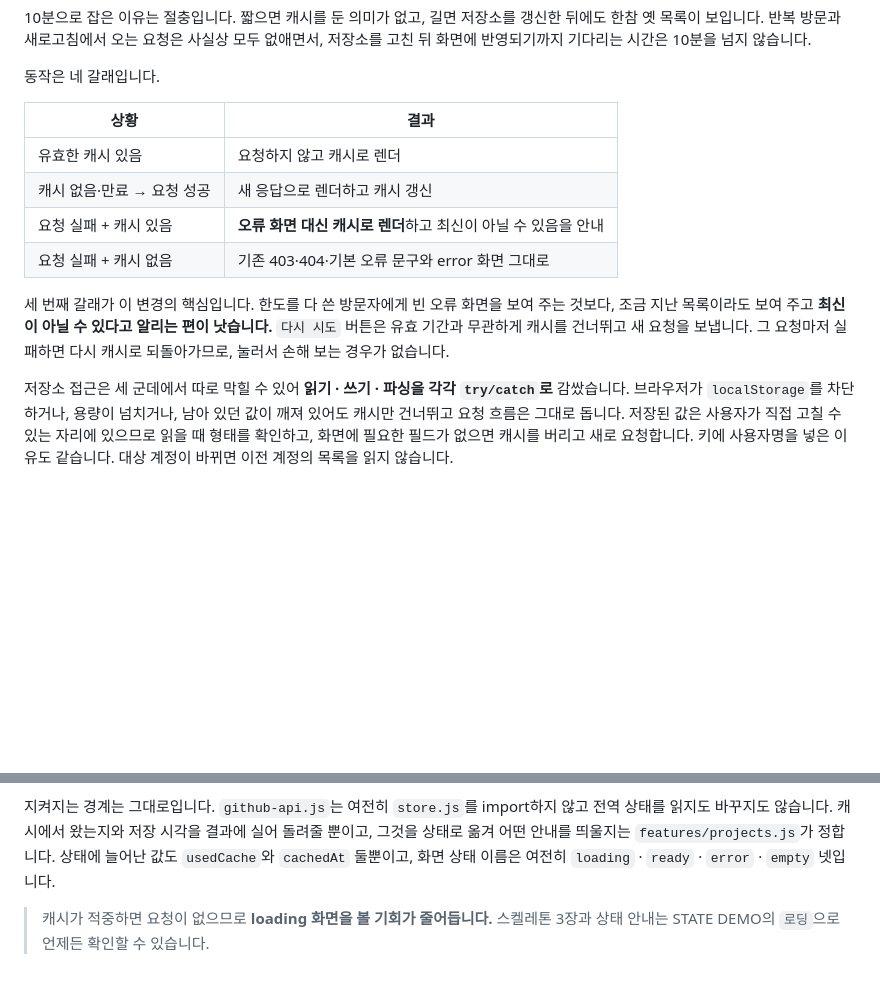
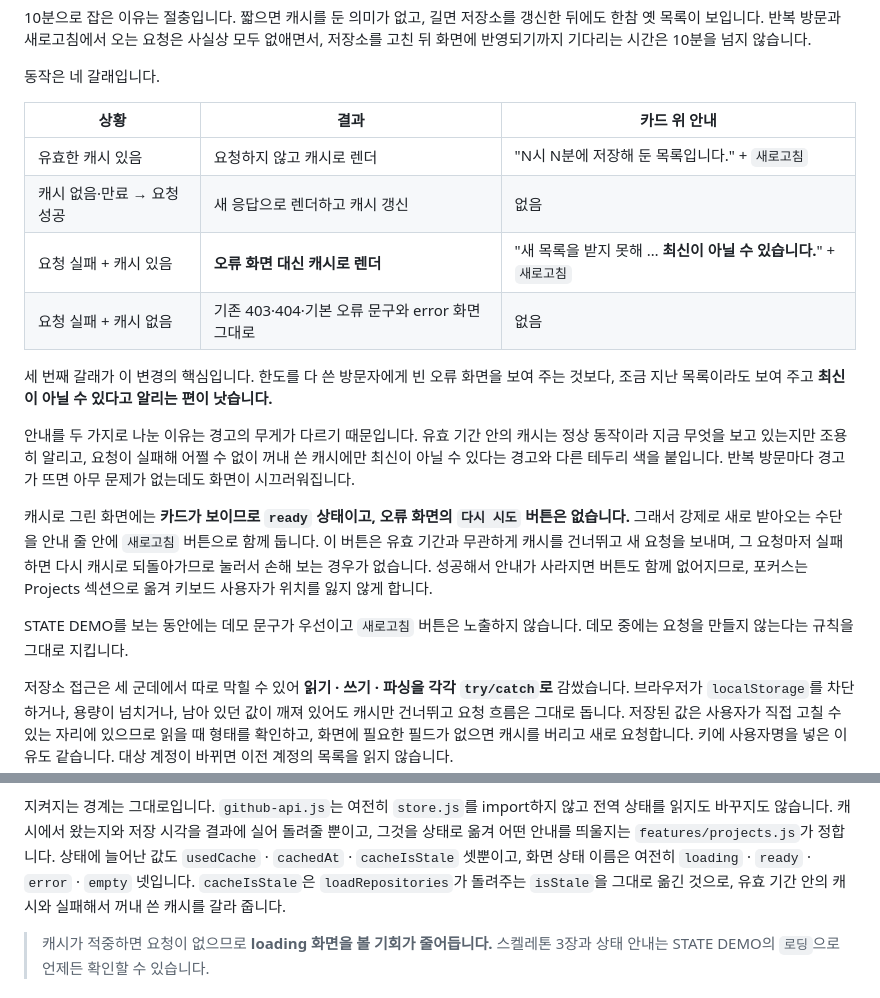
Before and after one commit to b0e2/b1-1, a Markdown page: README.md, 2 parts joined by grey strips. Rendered like a GitHub page; blank space fills up the shorter version.

Commit message:
docs: 캐시 안내 두 갈래와 새로고침 버튼 기록
- 유효 캐시와 실패 대체의 안내 문구 차이를 표에 넣고 그렇게 나눈 이유를 적는다.
- 캐시 화면에는 다시 시도가 없어 안내 줄의 새로고침이 강제 요청 경로임을 적는다.
- 데모 중 새로고침을 노출하지 않는 규칙과 포커스 이동을 적는다.
- 상태에 더해진 값을 usedCache, cachedAt, cacheIsStale 셋으로 갱신한다.

```diff
--- a/README.md
+++ b/README.md
@@ -333,17 +333,29 @@ loadProjects()
 
 동작은 네 갈래입니다.
 
-| 상황 | 결과 |
-| --- | --- |
-| 유효한 캐시 있음 | 요청하지 않고 캐시로 렌더 |
-| 캐시 없음·만료 → 요청 성공 | 새 응답으로 렌더하고 캐시 갱신 |
-| 요청 실패 + 캐시 있음 | **오류 화면 대신 캐시로 렌더**하고 최신이 아닐 수 있음을 안내 |
-| 요청 실패 + 캐시 없음 | 기존 403·404·기본 오류 문구와 error 화면 그대로 |
+| 상황 | 결과 | 카드 위 안내 |
+| --- | --- | --- |
+| 유효한 캐시 있음 | 요청하지 않고 캐시로 렌더 | "N시 N분에 저장해 둔 목록입니다." + `새로고침` |
+| 캐시 없음·만료 → 요청 성공 | 새 응답으로 렌더하고 캐시 갱신 | 없음 |
+| 요청 실패 + 캐시 있음 | **오류 화면 대신 캐시로 렌더** | "새 목록을 받지 못해 … **최신이 아닐 수 있습니다.**" + `새로고침` |
+| 요청 실패 + 캐시 없음 | 기존 403·404·기본 오류 문구와 error 화면 그대로 | 없음 |
 
 세 번째 갈래가 이 변경의 핵심입니다. 한도를 다 쓴 방문자에게 빈 오류 화면을 보여 주는 것보다,
 조금 지난 목록이라도 보여 주고 **최신이 아닐 수 있다고 알리는 편이 낫습니다.**
-`다시 시도` 버튼은 유효 기간과 무관하게 캐시를 건너뛰고 새 요청을 보냅니다.
-그 요청마저 실패하면 다시 캐시로 되돌아가므로, 눌러서 손해 보는 경우가 없습니다.
+
+안내를 두 가지로 나눈 이유는 경고의 무게가 다르기 때문입니다. 유효 기간 안의 캐시는 정상 동작이라
+지금 무엇을 보고 있는지만 조용히 알리고, 요청이 실패해 어쩔 수 없이 꺼내 쓴 캐시에만 최신이
+아닐 수 있다는 경고와 다른 테두리 색을 붙입니다. 반복 방문마다 경고가 뜨면 아무 문제가 없는데도
+화면이 시끄러워집니다.
+
+캐시로 그린 화면에는 **카드가 보이므로 `ready` 상태이고, 오류 화면의 `다시 시도` 버튼은 없습니다.**
+그래서 강제로 새로 받아오는 수단을 안내 줄 안에 `새로고침` 버튼으로 함께 둡니다.
+이 버튼은 유효 기간과 무관하게 캐시를 건너뛰고 새 요청을 보내며, 그 요청마저 실패하면 다시
+캐시로 되돌아가므로 눌러서 손해 보는 경우가 없습니다. 성공해서 안내가 사라지면 버튼도 함께
+없어지므로, 포커스는 Projects 섹션으로 옮겨 키보드 사용자가 위치를 잃지 않게 합니다.
+
+STATE DEMO를 보는 동안에는 데모 문구가 우선이고 `새로고침` 버튼은 노출하지 않습니다.
+데모 중에는 요청을 만들지 않는다는 규칙을 그대로 지킵니다.
 
 저장소 접근은 세 군데에서 따로 막힐 수 있어 **읽기 · 쓰기 · 파싱을 각각 `try/catch`로** 감쌌습니다.
 브라우저가 `localStorage`를 차단하거나, 용량이 넘치거나, 남아 있던 값이 깨져 있어도
@@ -366,8 +378,9 @@ loadProjects()
 지켜지는 경계는 그대로입니다. `github-api.js`는 여전히 `store.js`를 import하지 않고
 전역 상태를 읽지도 바꾸지도 않습니다. 캐시에서 왔는지와 저장 시각을 결과에 실어 돌려줄 뿐이고,
 그것을 상태로 옮겨 어떤 안내를 띄울지는 `features/projects.js`가 정합니다.
-상태에 늘어난 값도 `usedCache`와 `cachedAt` 둘뿐이고, 화면 상태 이름은 여전히
-`loading` · `ready` · `error` · `empty` 넷입니다.
+상태에 늘어난 값도 `usedCache` · `cachedAt` · `cacheIsStale` 셋뿐이고, 화면 상태 이름은 여전히
+`loading` · `ready` · `error` · `empty` 넷입니다. `cacheIsStale`은 `loadRepositories`가 돌려주는
+`isStale`을 그대로 옮긴 것으로, 유효 기간 안의 캐시와 실패해서 꺼내 쓴 캐시를 갈라 줍니다.
 
 > 캐시가 적중하면 요청이 없으므로 **loading 화면을 볼 기회가 줄어듭니다.**
 > 스켈레톤 3장과 상태 안내는 STATE DEMO의 `로딩`으로 언제든 확인할 수 있습니다.
```
